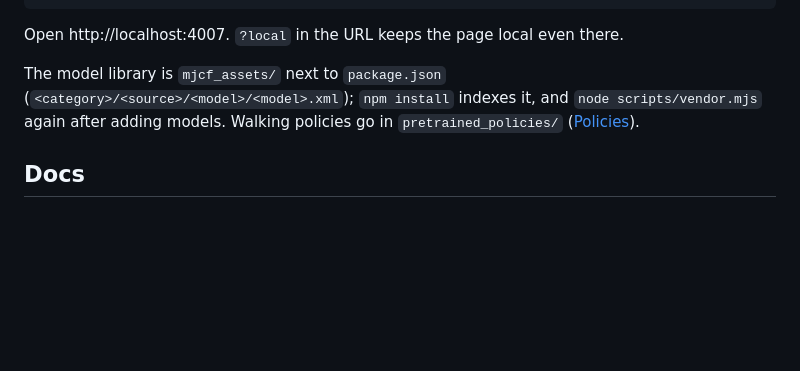
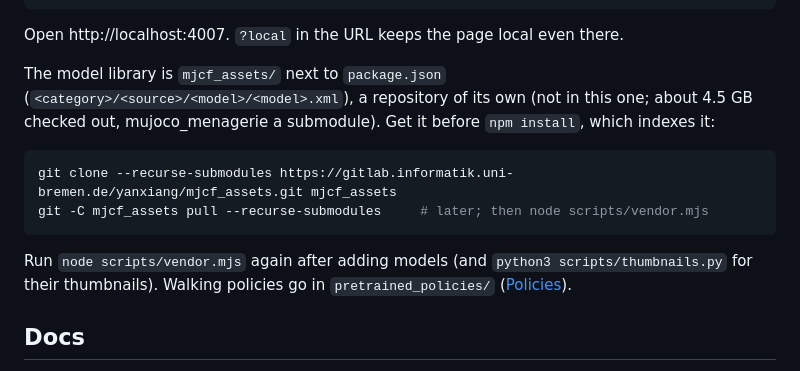
Before and after one commit to yxzhan/robot-lobby, a Markdown page: README.md, the part around the change. GitHub-like rendering; blank space fills up the shorter version.

Commit message:
README: how to get mjcf_assets (its own repository, menagerie a submodule)
Co-Authored-By: Claude Opus 5.5 <noreply@anthropic.com>
Claude-Session: https://claude.ai/code/session_01EgQmSNfHM2NPaRy18TZFJN

````diff
--- a/README.md
+++ b/README.md
@@ -70,8 +70,17 @@ Open http://localhost:4007. `?local` in the URL keeps the page local even
 there.
 
 The model library is `mjcf_assets/` next to `package.json`
-(`<category>/<source>/<model>/<model>.xml`); `npm install` indexes it, and
-`node scripts/vendor.mjs` again after adding models. Walking policies go in
+(`<category>/<source>/<model>/<model>.xml`), a repository of its own (not in
+this one; about 4.5 GB checked out, mujoco_menagerie a submodule). Get it
+before `npm install`, which indexes it:
+
+```sh
+git clone --recurse-submodules https://gitlab.informatik.uni-bremen.de/yanxiang/mjcf_assets.git mjcf_assets
+git -C mjcf_assets pull --recurse-submodules     # later; then node scripts/vendor.mjs
+```
+
+Run `node scripts/vendor.mjs` again after adding models
+(and `python3 scripts/thumbnails.py` for their thumbnails). Walking policies go in
 `pretrained_policies/` ([Policies](docs/policies.md)).
 
 ## Docs
````
Also changed, not shown: real_robot/TESTING_zh.md (+5 -1 lines).
